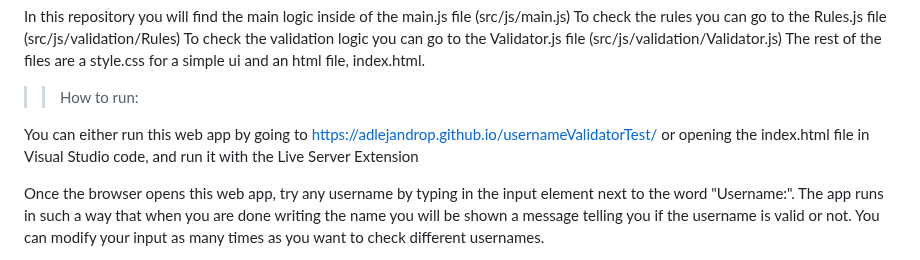
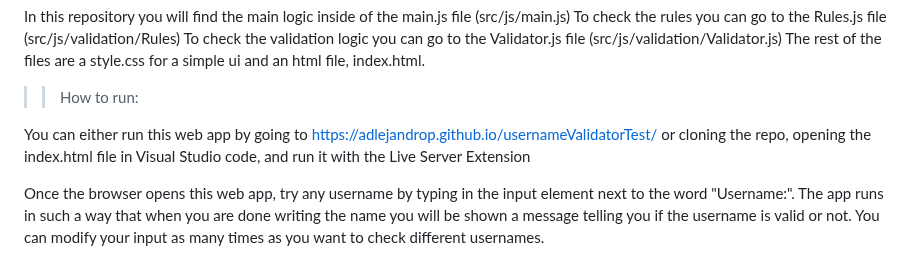
Before and after one commit to Adlejandrop/usernameValidatorTest, a Markdown page: README.MD, the part around the change. GitHub-like rendering.

```diff
--- a/README.MD
+++ b/README.MD
@@ -14,7 +14,7 @@ The rest of the files are a style.css for a simple ui and an html file, index.ht
 >>How to run:
 
 You can either run this web app by going to https://adlejandrop.github.io/usernameValidatorTest/
-or opening the index.html file in Visual Studio code, and run it with the Live Server Extension
+or cloning the repo, opening the index.html file in Visual Studio code, and run it with the Live Server Extension
 
 Once the browser opens this web app, try any username by typing in the input element next to the word "Username:".
 The app runs in such a way that when you are done writing the name you will be shown a message telling you if the username is valid or not.
```
